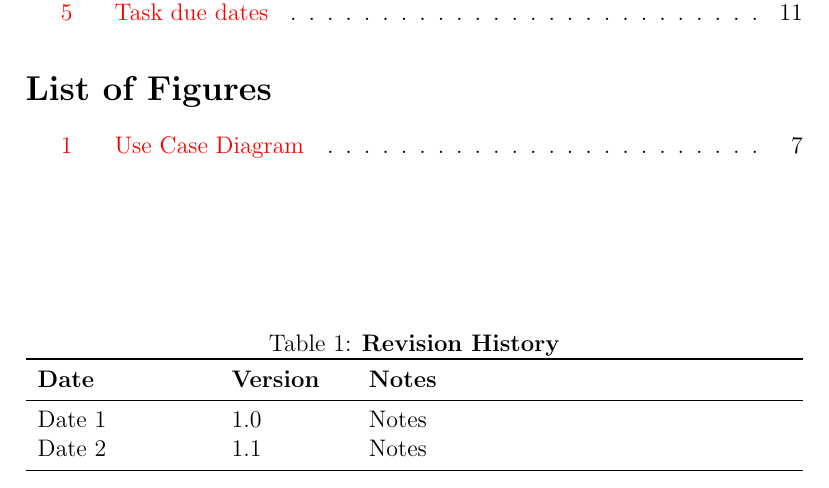
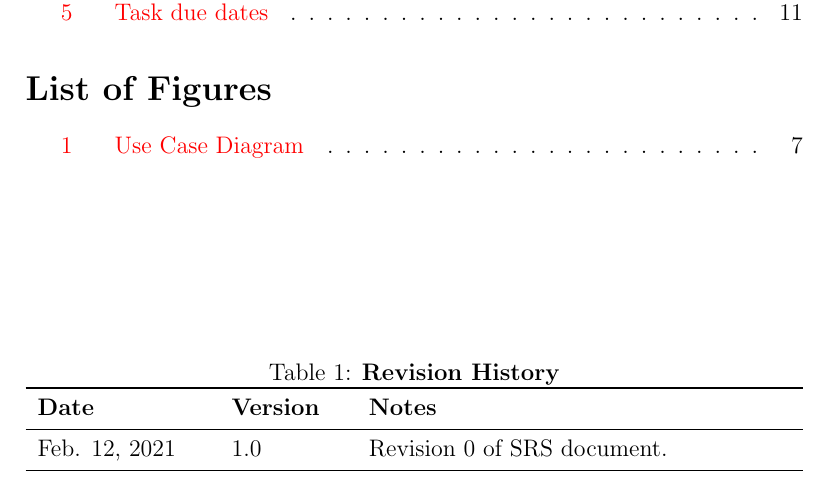
Before and after one commit to joyxiao99/GinRummy, a LaTeX document (Doc/SRS/SRS.tex): part of page 3 of 16, cut so that both start at the same text. Compiled offline with pdfLaTeX.

Commit message:
Final update to SRS REv.0

```diff
--- a/Doc/SRS/SRS.tex
+++ b/Doc/SRS/SRS.tex
@@ -40,8 +40,7 @@
 \begin{tabularx}{\textwidth}{p{3cm}p{2cm}X}
 \toprule {\bf Date} & {\bf Version} & {\bf Notes}\\
 \midrule
-Date 1 & 1.0 & Notes\\
-Date 2 & 1.1 & Notes\\
+Feb. 12, 2021 & 1.0 & Revision 0 of SRS document.\\
 \bottomrule
 \end{tabularx}
 \end{table}
```
Also changed, not shown: Doc/SRS/SRS.pdf.
